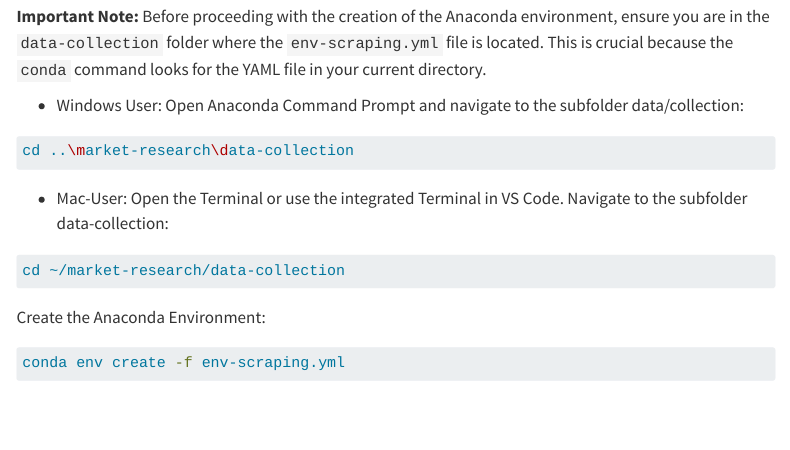
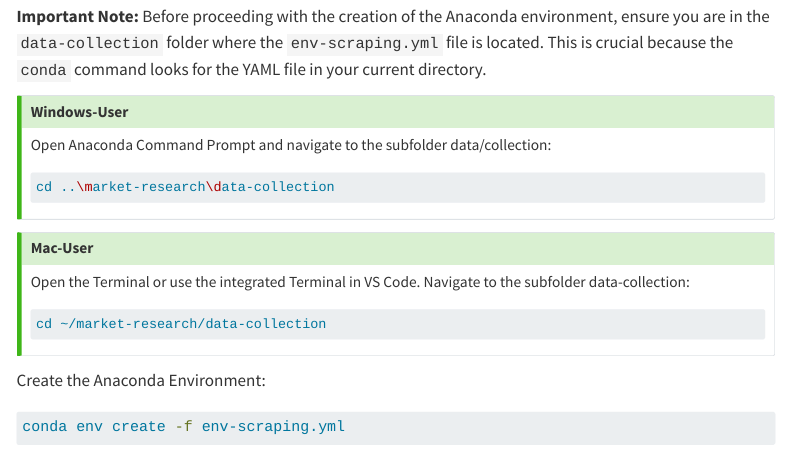
Before and after one commit to mr-ss24/website, a Quarto document (data-collection/scraping-environment.qmd): the page in a window 1100 px wide, from 1340 px down. Rendered offline with R 4.5, knitr and Pandoc in place of Quarto, with nearby package versions; menus at the side of the page are left out; long lines of code are wrapped.

Commit message:
Update scraping-environment.qmd

````diff
--- a/data-collection/scraping-environment.qmd
+++ b/data-collection/scraping-environment.qmd
@@ -65,17 +65,23 @@ After downloading the file, let's revisit what the `curl` command does and its p
 
 **Important Note:** Before proceeding with the creation of the Anaconda environment, ensure you are in the `data-collection` folder where the `env-scraping.yml` file is located. This is crucial because the `conda` command looks for the YAML file in your current directory.
 
-- Windows User: Open Anaconda Command Prompt and navigate to the subfolder data/collection:
+:::{.callout-tip collapse="true" title="Windows-User"}
+Open Anaconda Command Prompt and navigate to the subfolder data/collection:
 
 ```bash
 cd ..\market-research\data-collection
 ```
+:::
 
-- Mac-User: Open the Terminal or use the integrated Terminal in VS Code. Navigate to the subfolder data-collection:
+
+:::{.callout-tip collapse="true" title="Mac-User"}
+Open the Terminal or use the integrated Terminal in VS Code. Navigate to the subfolder data-collection:
 
 ```bash
 cd ~/market-research/data-collection
 ```
+:::
+
 
 Create the Anaconda Environment:
 
````
